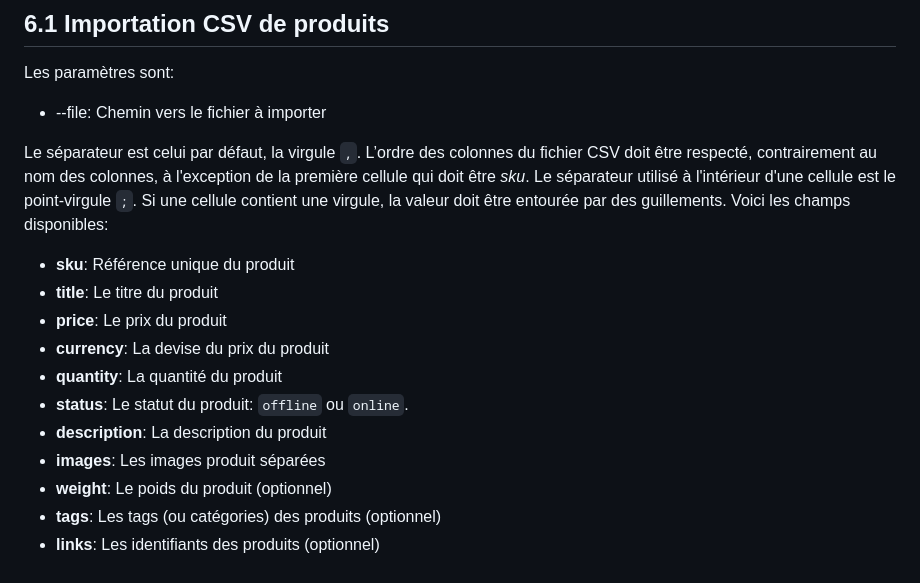
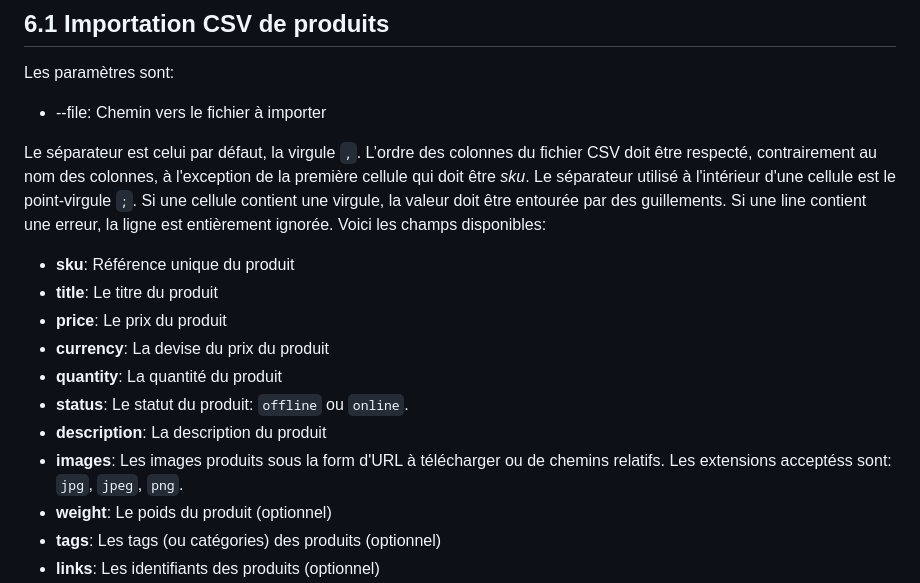
Before and after one commit to 2-towns/artisons, a Markdown page: technical.md, the part around the change. Rendered like a GitHub page.

Commit message:
Update spec

```diff
--- a/technical.md
+++ b/technical.md
@@ -195,7 +195,7 @@ Les paramètres sont:
 
 - --file: Chemin vers le fichier à importer
 
-Le séparateur est celui par défaut, la virgule `,`. L’ordre des colonnes du fichier CSV doit être respecté, contrairement au nom des colonnes, à l'exception de la première cellule qui doit être _sku_. Le séparateur utilisé à l'intérieur d'une cellule est le point-virgule `;`. Si une cellule contient une virgule, la valeur doit être entourée par des guillements. Voici les champs disponibles:
+Le séparateur est celui par défaut, la virgule `,`. L’ordre des colonnes du fichier CSV doit être respecté, contrairement au nom des colonnes, à l'exception de la première cellule qui doit être _sku_. Le séparateur utilisé à l'intérieur d'une cellule est le point-virgule `;`. Si une cellule contient une virgule, la valeur doit être entourée par des guillements. Si une line contient une erreur, la ligne est entièrement ignorée. Voici les champs disponibles:
 
 - **sku**: Référence unique du produit
 - **title**: Le titre du produit
@@ -204,7 +204,7 @@ Le séparateur est celui par défaut, la virgule `,`. L’ordre des colonnes du
 - **quantity**: La quantité du produit
 - **status**: Le statut du produit: `offline` ou `online`.
 - **description**: La description du produit
-- **images**: Les images produit séparées
+- **images**: Les images produits sous la form d'URL à télécharger ou de chemins relatifs. Les extensions acceptéss sont: `jpg`, `jpeg`, `png`.
 - **weight**: Le poids du produit (optionnel)
 - **tags**: Les tags (ou catégories) des produits (optionnel)
 - **links**: Les identifiants des produits (optionnel)
```
